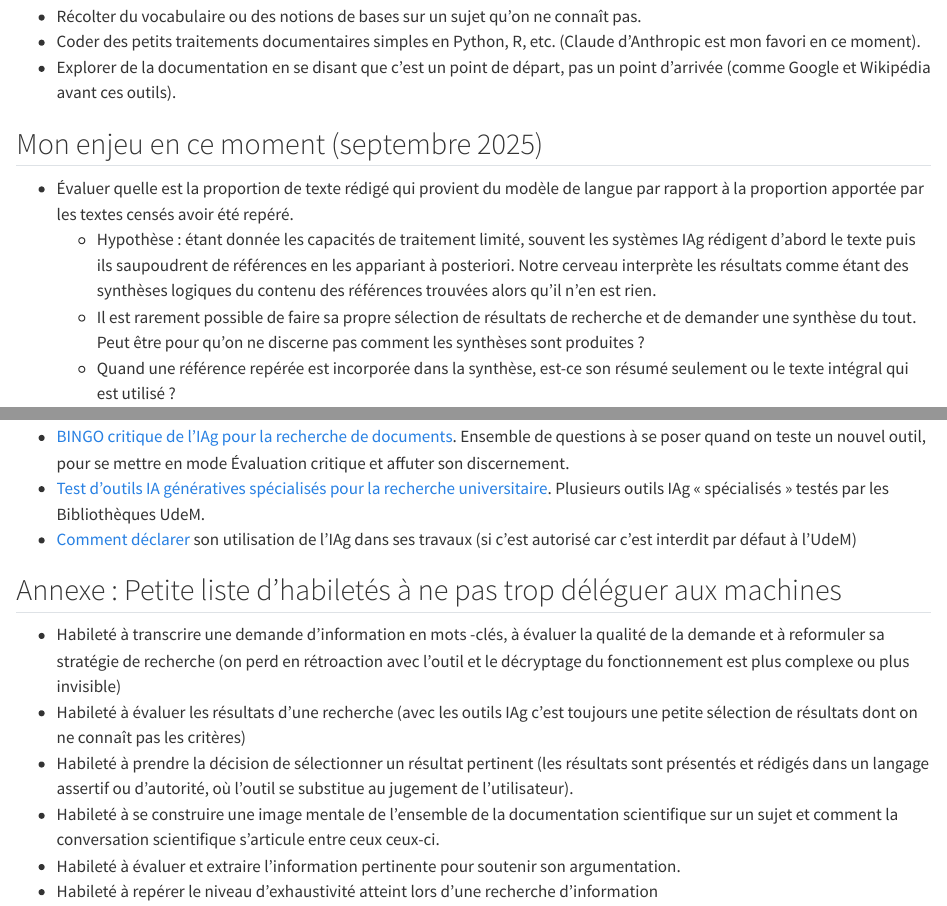
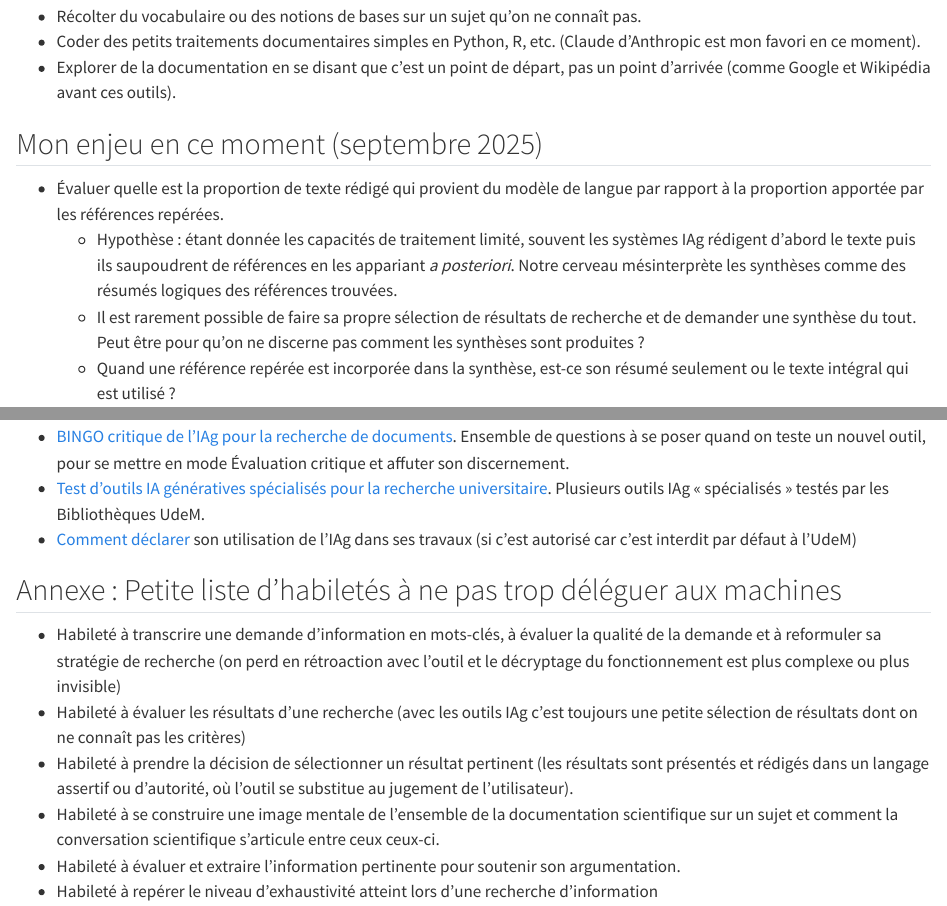
Before and after one commit to pmartinolli/QMpRD, a Quarto document (chapters/llm.qmd): the page in a window 1100 px wide, from 1300 px down, and a second part further down, joined at a grey line. Rendered offline with R 4.5, knitr and Pandoc in place of Quarto, with nearby package versions.

Commit message:
20251024c

```diff
--- a/chapters/llm.qmd
+++ b/chapters/llm.qmd
@@ -47,8 +47,8 @@ Ce chapitre se concentre uniquement sur les aspects d'intelligence artficielle g
 
 ## Mon enjeu en ce moment (septembre 2025)
 
-- Évaluer quelle est la proportion de texte rédigé qui provient du modèle de langue par rapport à la proportion apportée par les textes censés avoir été repéré.
-  - Hypothèse : étant donnée les capacités de traitement limité, souvent les systèmes IAg rédigent d'abord le texte puis ils saupoudrent de références en les appariant à posteriori. Notre cerveau interprète les résultats comme étant des synthèses logiques du contenu des références trouvées alors qu'il n'en est rien.
+- Évaluer quelle est la proportion de texte rédigé qui provient du modèle de langue par rapport à la proportion apportée par les références repérées.
+  - Hypothèse : étant donnée les capacités de traitement limité, souvent les systèmes IAg rédigent d'abord le texte puis ils saupoudrent de références en les appariant *a posteriori*. Notre cerveau mésinterprète les synthèses comme des résumés logiques des références trouvées.
   - Il est rarement possible de faire sa propre sélection de résultats de recherche et de demander une synthèse du tout. Peut être pour qu'on ne discerne pas comment les synthèses sont produites ?
   - Quand une référence repérée est incorporée dans la synthèse, est-ce son résumé seulement ou le texte intégral qui est utilisé ?
 
```
Also changed, not shown: docs/search.json, chapters/llm.qmd (6 more changed lines), 1 other file.
